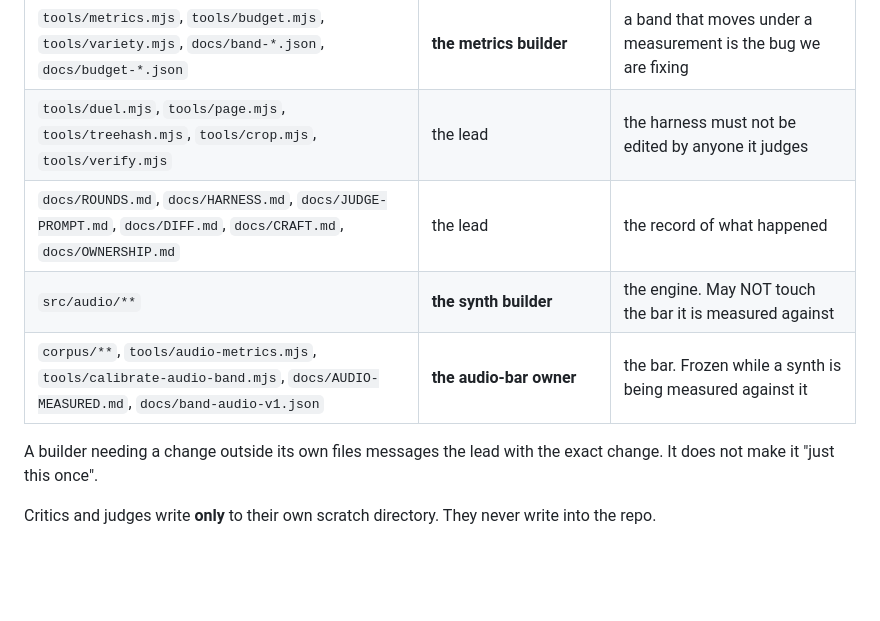
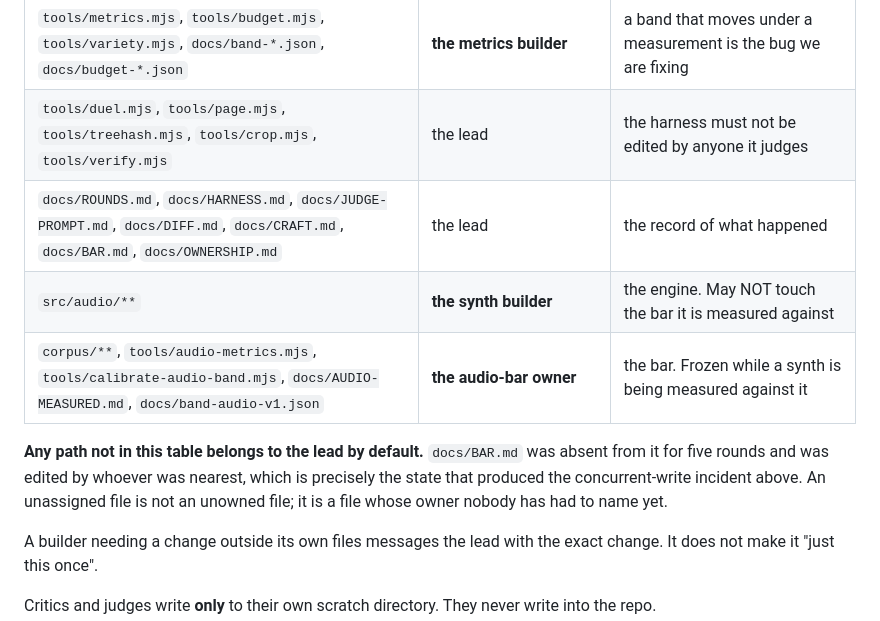
Before and after one commit to Syrul/Fixel, a Markdown page: docs/OWNERSHIP.md, the part around the change. Rendered like a GitHub page; blank space fills up the shorter version.

Commit message:
An unassigned path is not an unowned path: docs/BAR.md is the lead's
BAR.md sat outside the ownership table for five rounds and was edited by
whoever was nearest. That is the state that produced the concurrent-write
incident this file exists to record.

```diff
--- a/docs/OWNERSHIP.md
+++ b/docs/OWNERSHIP.md
@@ -35,9 +35,15 @@ cost us twice.
 | `src/core/**` | the lead | projection, canvas, rng, png — changing these moves every metric at once |
 | `tools/metrics.mjs`, `tools/budget.mjs`, `tools/variety.mjs`, `docs/band-*.json`, `docs/budget-*.json` | **the metrics builder** | a band that moves under a measurement is the bug we are fixing |
 | `tools/duel.mjs`, `tools/page.mjs`, `tools/treehash.mjs`, `tools/crop.mjs`, `tools/verify.mjs` | the lead | the harness must not be edited by anyone it judges |
-| `docs/ROUNDS.md`, `docs/HARNESS.md`, `docs/JUDGE-PROMPT.md`, `docs/DIFF.md`, `docs/CRAFT.md`, `docs/OWNERSHIP.md` | the lead | the record of what happened |
+| `docs/ROUNDS.md`, `docs/HARNESS.md`, `docs/JUDGE-PROMPT.md`, `docs/DIFF.md`, `docs/CRAFT.md`, `docs/BAR.md`, `docs/OWNERSHIP.md` | the lead | the record of what happened |
 | `src/audio/**` | **the synth builder** | the engine. May NOT touch the bar it is measured against |
 | `corpus/**`, `tools/audio-metrics.mjs`, `tools/calibrate-audio-band.mjs`, `docs/AUDIO-MEASURED.md`, `docs/band-audio-v1.json` | **the audio-bar owner** | the bar. Frozen while a synth is being measured against it |
+
+**Any path not in this table belongs to the lead by default.** `docs/BAR.md` was
+absent from it for five rounds and was edited by whoever was nearest, which is
+precisely the state that produced the concurrent-write incident above. An
+unassigned file is not an unowned file; it is a file whose owner nobody has had
+to name yet.
 
 A builder needing a change outside its own files messages the lead with the
 exact change. It does not make it "just this once".
```
